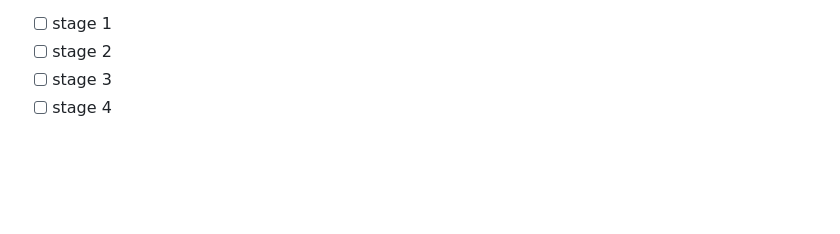
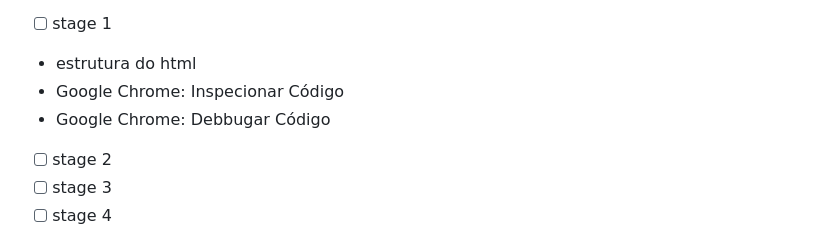
Before and after one commit to douglasabnovato/cracha-virtual, a Markdown page: README.md, the part around the change printed below. GitHub-like rendering; blank space fills up the shorter version.

Commit message:
iniciado o inspecionar de código do google chrome

```diff
--- a/README.md
+++ b/README.md
@@ -51,6 +55,10 @@ Você pode visualizar o layout do projeto através [desse link](https://www.figm
 - linguagem de programação: frontend, javascript
 
 - [ ] stage 1
+- estrutura do html
+- Google Chrome: Inspecionar Código
+- Google Chrome: Debbugar Código
+
 - [ ] stage 2
 - [ ] stage 3
 - [ ] stage 4
```
Also changed, not shown: other parts of README.md (+5 -1 lines), .github/douglasabnovato.jpg (added).
